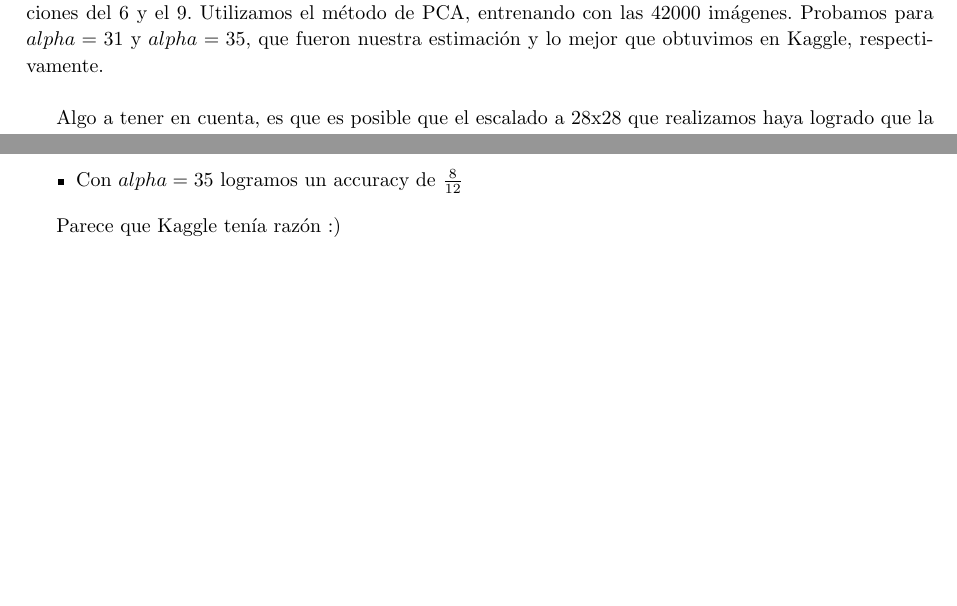
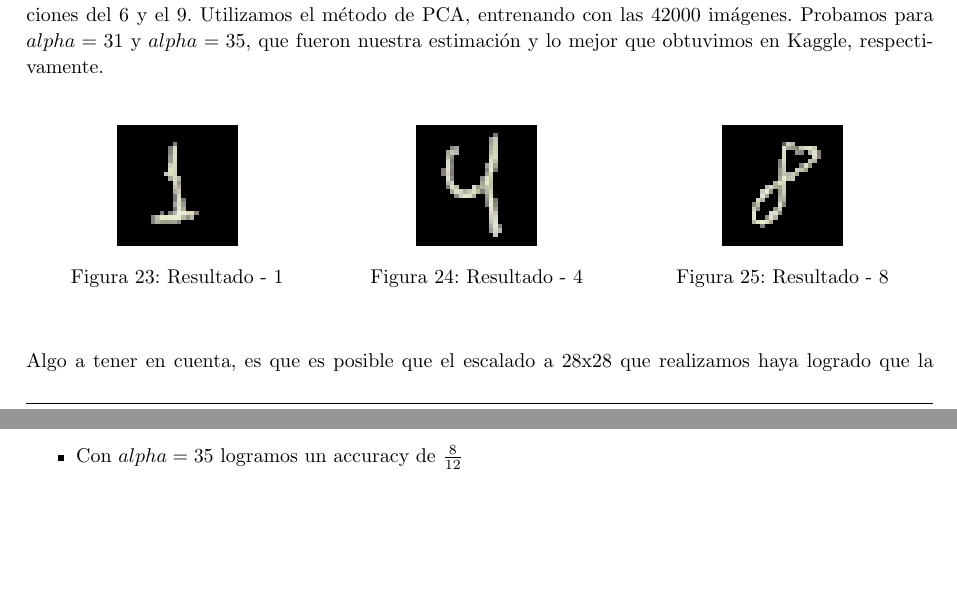
Before and after one commit to JonSeijo/metodos-tp2, a LaTeX document (informe/informe.tex, which reads informe/experimentacion.tex): two parts of pages 28 and 29 of 31, joined at a grey line, cut so that both start at the same text, the shorter picture padded with empty space. Compiled offline with pdfLaTeX; a LaTeX package or settings file that is missing is left out.

Commit message:
Agrego imagenes de digitos finales

```diff
--- a/informe/experimentacion.tex
+++ b/informe/experimentacion.tex
@@ -403,6 +403,26 @@ Para poder adaptar las imágenes a nuestro sistema realizamos los siguientes pas
 
 Los dígitos que utilizamos intentaron ser lo más naturales posibles, e incluimos unas pequeñas variaciones del 6 y el 9. Utilizamos el método de PCA, entrenando con las 42000 imágenes. Probamos para $alpha=31$ y $alpha=35$, que fueron nuestra estimación y lo mejor que obtuvimos en Kaggle, respectivamente. \\
 
+\begin{figure}[H]
+\centering
+\begin{minipage}{.33\textwidth}
+  \centering
+    \includegraphics[width=0.4\linewidth]{informe/imagenes/digit1v1.png}
+    \captionof{figure}{Resultado - 1}
+\end{minipage}%
+\begin{minipage}{.33\textwidth}
+  \centering
+  \includegraphics[width=0.4\linewidth]{informe/imagenes/digit4v1.png}
+  \captionof{figure}{Resultado - 4}
+\end{minipage}
+\begin{minipage}{.33\textwidth}
+  \centering
+    \includegraphics[width=0.4\linewidth]{informe/imagenes/digit8v1.png}
+    \captionof{figure}{Resultado - 8}
+\end{minipage}
+\end{figure}
+
+$ $\newline
 Algo a tener en cuenta, es que es posible que el escalado a 28x28 que realizamos haya logrado que la imagen original ya no sea tan reconocible. Hubiese sido interesante buscar algún metodo para realizar el proceso que degrade la imagen lo menos posible. \\
 
 A continuación, un cuadro comparativo con los resultados. \\
@@ -432,5 +452,3 @@ A continuación, un cuadro comparativo con los resultados. \\
 \item Con $alpha=31$ logramos un accuracy de $\frac{7}{12}$
 \item Con $alpha=35$ logramos un accuracy de $\frac{8}{12}$
 \end{itemize}
-
-Parece que Kaggle tenía razón :) \\
```
Also changed, not shown: informe/imagenes/digit1v1.png (added), informe/imagenes/digit4v1.png (added), informe/imagenes/digit8v1.png (added).
